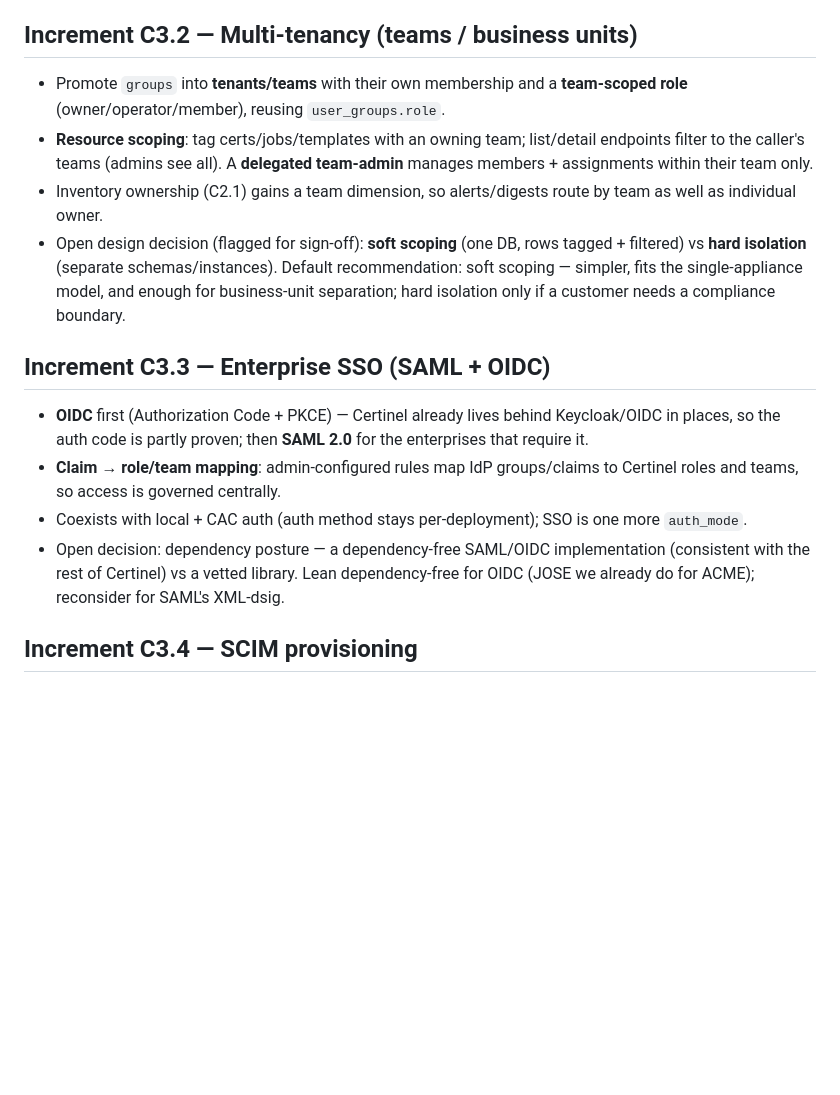
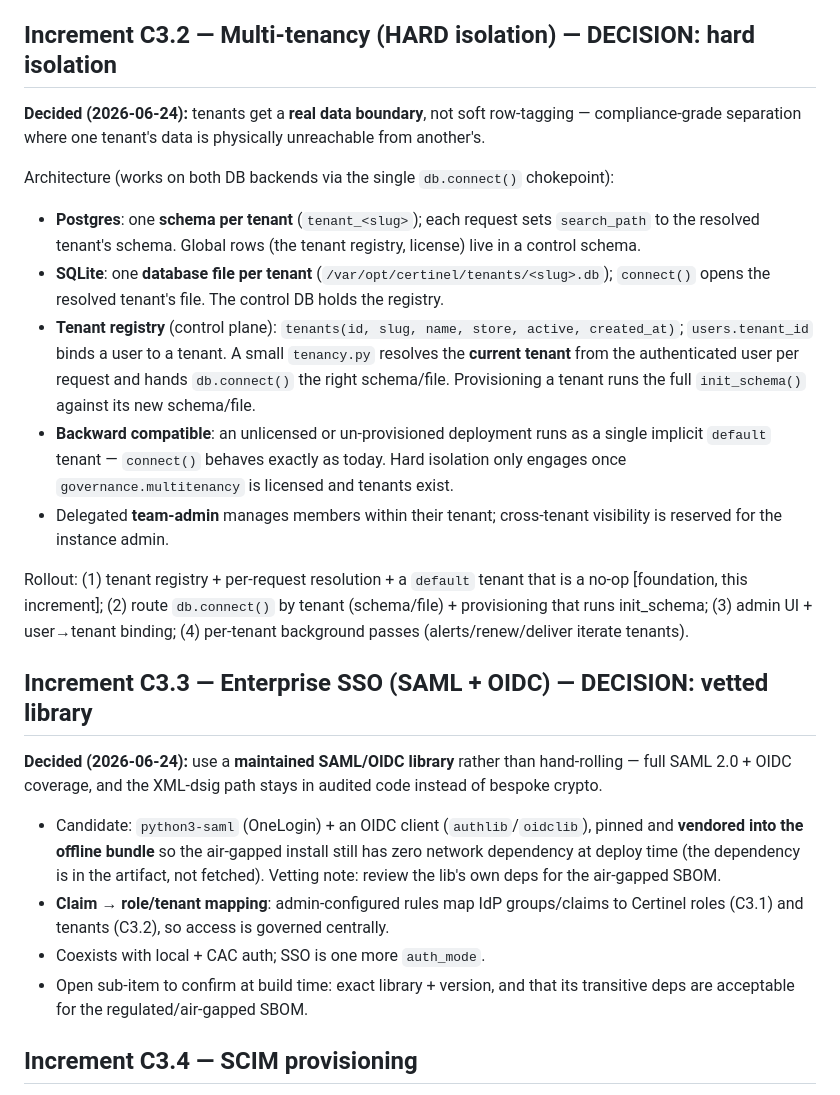
Before and after one commit to AC2-Solutions/certheim, a Markdown page: docs/governance-rbac-design.md, the part around the change. Drawn GitHub-style; blank space fills up the shorter version.

Commit message:
docs: record C3.2/C3.3 decisions - hard tenant isolation + vetted SSO library
C3.2 multi-tenancy = HARD isolation (schema-per-tenant on Postgres / db-file per
tenant on SQLite, routed at the db.connect() chokepoint; default tenant keeps
single-tenant deployments unchanged). C3.3 SSO = a vetted SAML/OIDC library
(vendored into the offline bundle), not hand-rolled. Both per the product owner.

```diff
--- a/docs/governance-rbac-design.md
+++ b/docs/governance-rbac-design.md
@@ -37,33 +37,51 @@ A permission layer that **supersets** the binary admin flag without breaking it.
   reads (so `auditor`/`operator` — not just admin — can use the inventory).
 - Tests: the role→permission resolution (pure).
 
-## Increment C3.2 — Multi-tenancy (teams / business units)
+## Increment C3.2 — Multi-tenancy (HARD isolation) — DECISION: hard isolation
 
-- Promote `groups` into **tenants/teams** with their own membership and a
-  **team-scoped role** (owner/operator/member), reusing `user_groups.role`.
-- **Resource scoping**: tag certs/jobs/templates with an owning team; list/detail
-  endpoints filter to the caller's teams (admins see all). A **delegated
-  team-admin** manages members + assignments within their team only.
-- Inventory ownership (C2.1) gains a team dimension, so alerts/digests route by
-  team as well as individual owner.
-- Open design decision (flagged for sign-off): **soft scoping** (one DB, rows
-  tagged + filtered) vs **hard isolation** (separate schemas/instances). Default
-  recommendation: soft scoping — simpler, fits the single-appliance model, and
-  enough for business-unit separation; hard isolation only if a customer needs a
-  compliance boundary.
+**Decided (2026-06-24):** tenants get a **real data boundary**, not soft
+row-tagging — compliance-grade separation where one tenant's data is physically
+unreachable from another's.
 
-## Increment C3.3 — Enterprise SSO (SAML + OIDC)
+Architecture (works on both DB backends via the single `db.connect()` chokepoint):
+- **Postgres**: one **schema per tenant** (`tenant_<slug>`); each request sets
+  `search_path` to the resolved tenant's schema. Global rows (the tenant
+  registry, license) live in a control schema.
+- **SQLite**: one **database file per tenant**
+  (`/var/opt/certinel/tenants/<slug>.db`); `connect()` opens the resolved
+  tenant's file. The control DB holds the registry.
+- **Tenant registry** (control plane): `tenants(id, slug, name, store, active,
+  created_at)`; `users.tenant_id` binds a user to a tenant. A small `tenancy.py`
+  resolves the **current tenant** from the authenticated user per request and
+  hands `db.connect()` the right schema/file. Provisioning a tenant runs the full
+  `init_schema()` against its new schema/file.
+- **Backward compatible**: an unlicensed or un-provisioned deployment runs as a
+  single implicit `default` tenant — `connect()` behaves exactly as today. Hard
+  isolation only engages once `governance.multitenancy` is licensed and tenants
+  exist.
+- Delegated **team-admin** manages members within their tenant; cross-tenant
+  visibility is reserved for the instance admin.
 
-- **OIDC** first (Authorization Code + PKCE) — Certinel already lives behind
-  Keycloak/OIDC in places, so the auth code is partly proven; then **SAML 2.0**
-  for the enterprises that require it.
-- **Claim → role/team mapping**: admin-configured rules map IdP groups/claims to
-  Certinel roles and teams, so access is governed centrally.
-- Coexists with local + CAC auth (auth method stays per-deployment); SSO is one
-  more `auth_mode`.
-- Open decision: dependency posture — a dependency-free SAML/OIDC implementation
-  (consistent with the rest of Certinel) vs a vetted library. Lean dependency-free
-  for OIDC (JOSE we already do for ACME); reconsider for SAML's XML-dsig.
+Rollout: (1) tenant registry + per-request resolution + a `default` tenant that
+is a no-op [foundation, this increment]; (2) route `db.connect()` by tenant
+(schema/file) + provisioning that runs init_schema; (3) admin UI + user→tenant
+binding; (4) per-tenant background passes (alerts/renew/deliver iterate tenants).
+
+## Increment C3.3 — Enterprise SSO (SAML + OIDC) — DECISION: vetted library
+
+**Decided (2026-06-24):** use a **maintained SAML/OIDC library** rather than
+hand-rolling — full SAML 2.0 + OIDC coverage, and the XML-dsig path stays in
+audited code instead of bespoke crypto.
+
+- Candidate: `python3-saml` (OneLogin) + an OIDC client (`authlib`/`oidclib`),
+  pinned and **vendored into the offline bundle** so the air-gapped install still
+  has zero network dependency at deploy time (the dependency is in the artifact,
+  not fetched). Vetting note: review the lib's own deps for the air-gapped SBOM.
+- **Claim → role/tenant mapping**: admin-configured rules map IdP groups/claims to
+  Certinel roles (C3.1) and tenants (C3.2), so access is governed centrally.
+- Coexists with local + CAC auth; SSO is one more `auth_mode`.
+- Open sub-item to confirm at build time: exact library + version, and that its
+  transitive deps are acceptable for the regulated/air-gapped SBOM.
 
 ## Increment C3.4 — SCIM provisioning
 
```
